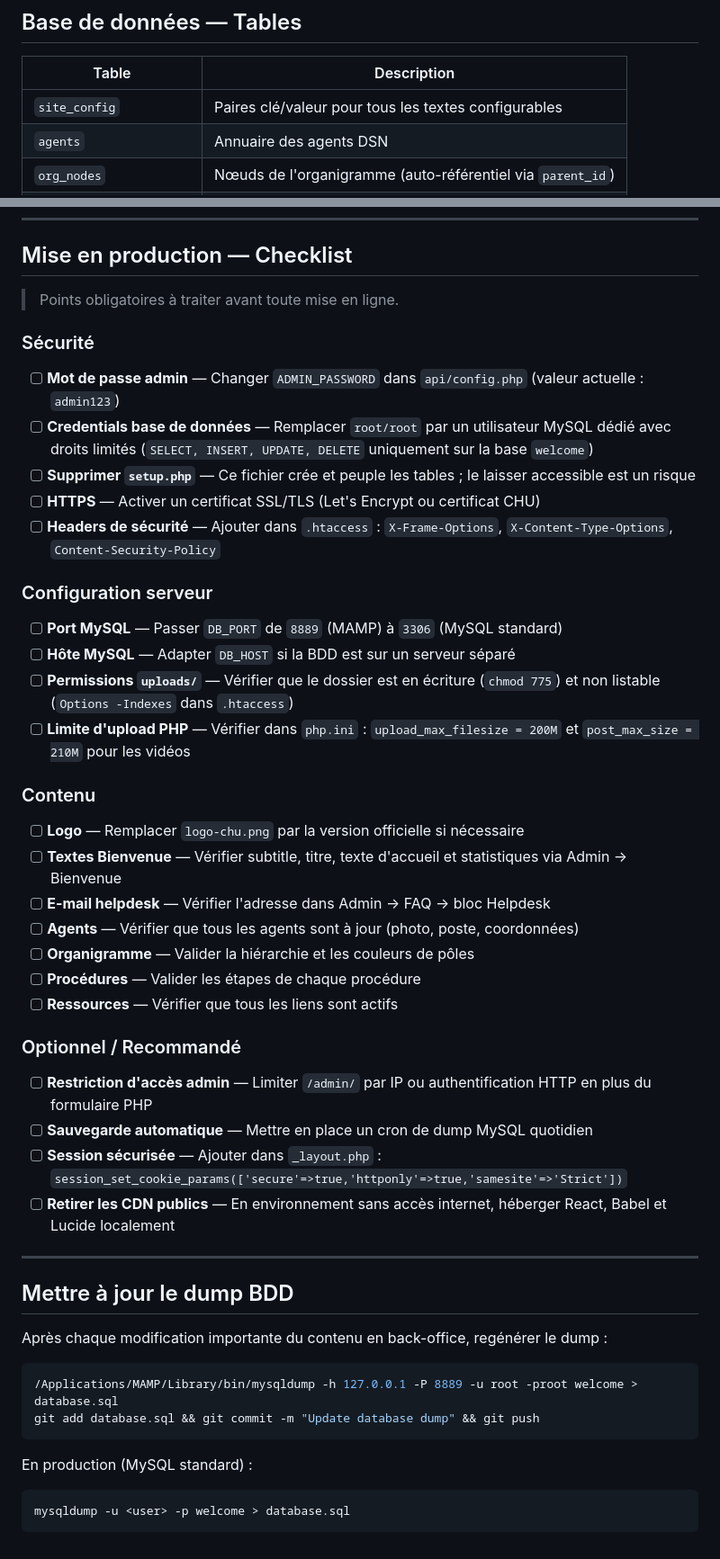
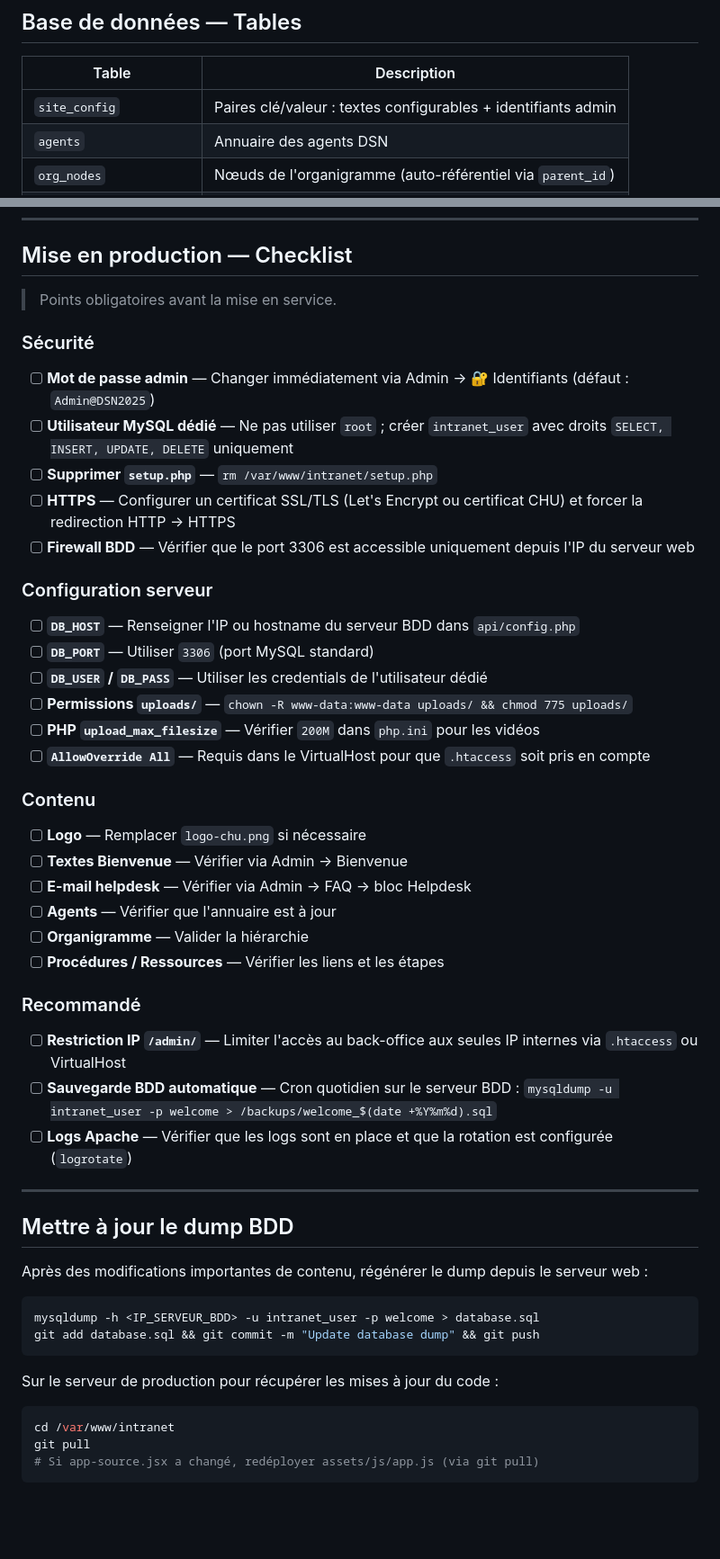
Before and after one commit to damienroussetbobet-svg/welcome, a Markdown page: README.md, 2 parts joined by grey strips. Shown at 90% size. Drawn GitHub-style; blank space fills up the shorter version.

````diff
--- a/README.md
+++ b/README.md
@@ -125,7 +295,7 @@ intranet/
 
 | Table | Description |
 |---|---|
-| `site_config` | Paires clé/valeur pour tous les textes configurables |
+| `site_config` | Paires clé/valeur : textes configurables + identifiants admin |
 | `agents` | Annuaire des agents DSN |
 | `org_nodes` | Nœuds de l'organigramme (auto-référentiel via `parent_id`) |
 | `contacts` | Contacts utiles |
@@ -143,50 +313,55 @@ intranet/
 
 ## Mise en production — Checklist
 
-> Points obligatoires à traiter avant toute mise en ligne.
+> Points obligatoires avant la mise en service.
 
 ### Sécurité
 
-- [ ] **Mot de passe admin** — Changer `ADMIN_PASSWORD` dans `api/config.php` (valeur actuelle : `admin123`)
-- [ ] **Credentials base de données** — Remplacer `root/root` par un utilisateur MySQL dédié avec droits limités (`SELECT, INSERT, UPDATE, DELETE` uniquement sur la base `welcome`)
-- [ ] **Supprimer `setup.php`** — Ce fichier crée et peuple les tables ; le laisser accessible est un risque
-- [ ] **HTTPS** — Activer un certificat SSL/TLS (Let's Encrypt ou certificat CHU)
-- [ ] **Headers de sécurité** — Ajouter dans `.htaccess` : `X-Frame-Options`, `X-Content-Type-Options`, `Content-Security-Policy`
+- [ ] **Mot de passe admin** — Changer immédiatement via Admin → 🔐 Identifiants (défaut : `Admin@DSN2025`)
+- [ ] **Utilisateur MySQL dédié** — Ne pas utiliser `root` ; créer `intranet_user` avec droits `SELECT, INSERT, UPDATE, DELETE` uniquement
+- [ ] **Supprimer `setup.php`** — `rm /var/www/intranet/setup.php`
+- [ ] **HTTPS** — Configurer un certificat SSL/TLS (Let's Encrypt ou certificat CHU) et forcer la redirection HTTP → HTTPS
+- [ ] **Firewall BDD** — Vérifier que le port 3306 est accessible uniquement depuis l'IP du serveur web
 
 ### Configuration serveur
 
-- [ ] **Port MySQL** — Passer `DB_PORT` de `8889` (MAMP) à `3306` (MySQL standard)
-- [ ] **Hôte MySQL** — Adapter `DB_HOST` si la BDD est sur un serveur séparé
-- [ ] **Permissions `uploads/`** — Vérifier que le dossier est en écriture (`chmod 775`) et non listable (`Options -Indexes` dans `.htaccess`)
-- [ ] **Limite d'upload PHP** — Vérifier dans `php.ini` : `upload_max_filesize = 200M` et `post_max_size = 210M` pour les vidéos
+- [ ] **`DB_HOST`** — Renseigner l'IP ou hostname du serveur BDD dans `api/config.php`
+- [ ] **`DB_PORT`** — Utiliser `3306` (port MySQL standard)
+- [ ] **`DB_USER` / `DB_PASS`** — Utiliser les credentials de l'utilisateur dédié
+- [ ] **Permissions `uploads/`** — `chown -R www-data:www-data uploads/ && chmod 775 uploads/`
+- [ ] **PHP `upload_max_filesize`** — Vérifier `200M` dans `php.ini` pour les vidéos
+- [ ] **`AllowOverride All`** — Requis dans le VirtualHost pour que `.htaccess` soit pris en compte
 
 ### Contenu
 
-- [ ] **Logo** — Remplacer `logo-chu.png` par la version officielle si nécessaire
-- [ ] **Textes Bienvenue** — Vérifier subtitle, titre, texte d'accueil et statistiques via Admin → Bienvenue
-- [ ] **E-mail helpdesk** — Vérifier l'adresse dans Admin → FAQ → bloc Helpdesk
-- [ ] **Agents** — Vérifier que tous les agents sont à jour (photo, poste, coordonnées)
-- [ ] **Organigramme** — Valider la hiérarchie et les couleurs de pôles
-- [ ] **Procédures** — Valider les étapes de chaque procédure
-- [ ] **Ressources** — Vérifier que tous les liens sont actifs
+- [ ] **Logo** — Remplacer `logo-chu.png` si nécessaire
+- [ ] **Textes Bienvenue** — Vérifier via Admin → Bienvenue
+- [ ] **E-mail helpdesk** — Vérifier via Admin → FAQ → bloc Helpdesk
+- [ ] **Agents** — Vérifier que l'annuaire est à jour
+- [ ] **Organigramme** — Valider la hiérarchie
+- [ ] **Procédures / Ressources** — Vérifier les liens et les étapes
 
-### Optionnel / Recommandé
+### Recommandé
 
-- [ ] **Restriction d'accès admin** — Limiter `/admin/` par IP ou authentification HTTP en plus du formulaire PHP
-- [ ] **Sauvegarde automatique** — Mettre en place un cron de dump MySQL quotidien
-- [ ] **Session sécurisée** — Ajouter dans `_layout.php` : `session_set_cookie_params(['secure'=>true,'httponly'=>true,'samesite'=>'Strict'])`
-- [ ] **Retirer les CDN publics** — En environnement sans accès internet, héberger React, Babel et Lucide localement
+- [ ] **Restriction IP `/admin/`** — Limiter l'accès au back-office aux seules IP internes via `.htaccess` ou VirtualHost
+- [ ] **Sauvegarde BDD automatique** — Cron quotidien sur le serveur BDD : `mysqldump -u intranet_user -p welcome > /backups/welcome_$(date +%Y%m%d).sql`
+- [ ] **Logs Apache** — Vérifier que les logs sont en place et que la rotation est configurée (`logrotate`)
 
 ---
 
 ## Mettre à jour le dump BDD
 
-Après chaque modification importante du contenu en back-office, regénérer le dump :
+Après des modifications importantes de contenu, régénérer le dump depuis le serveur web :
+
 ```bash
-/Applications/MAMP/Library/bin/mysqldump -h 127.0.0.1 -P 8889 -u root -proot welcome > database.sql
+mysqldump -h <IP_SERVEUR_BDD> -u intranet_user -p welcome > database.sql
 git add database.sql && git commit -m "Update database dump" && git push
 ```
-En production (MySQL standard) :
+
+Sur le serveur de production pour récupérer les mises à jour du code :
+
 ```bash
-mysqldump -u <user> -p welcome > database.sql
+cd /var/www/intranet
+git pull
+# Si app-source.jsx a changé, redéployer assets/js/app.js (via git pull)
 ```
````
Also changed, not shown: other parts of README.md (+222 -52 lines).
